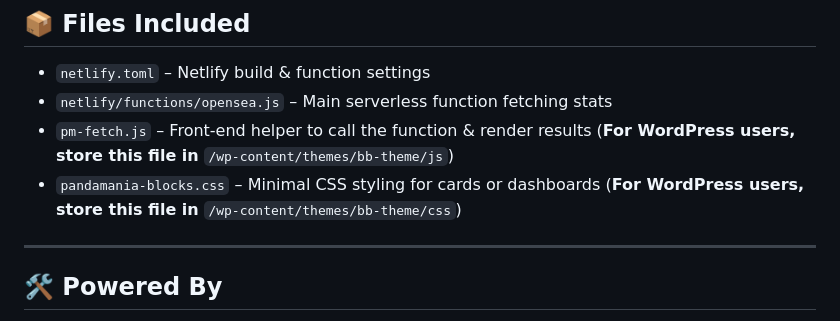
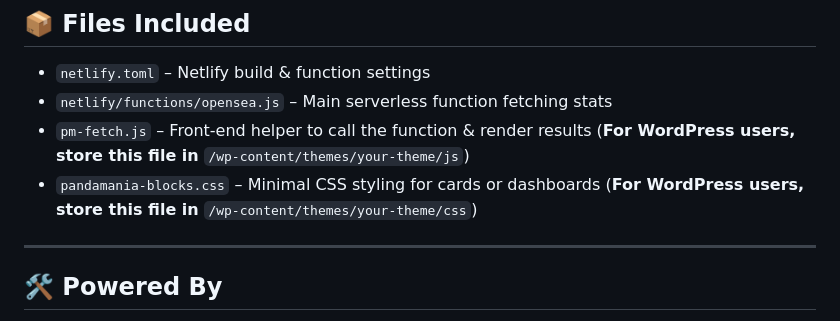
Before and after one commit to artsafro/pandamania-opensea-netlify, a Markdown page: README.md, the part around the change. Rendered like a GitHub page.

```diff
--- a/README.md
+++ b/README.md
@@ -43,8 +43,8 @@ Your assets remain **completely safe**, and usage is **anonymous**.
 
 * `netlify.toml` – Netlify build & function settings
 * `netlify/functions/opensea.js` – Main serverless function fetching stats
-* `pm-fetch.js` – Front-end helper to call the function & render results  (**For WordPress users, store this file in** `/wp-content/themes/bb-theme/js`)
-* `pandamania-blocks.css` – Minimal CSS styling for cards or dashboards  (**For WordPress users, store this file in** `/wp-content/themes/bb-theme/css`)
+* `pm-fetch.js` – Front-end helper to call the function & render results  (**For WordPress users, store this file in** `/wp-content/themes/your-theme/js`)
+* `pandamania-blocks.css` – Minimal CSS styling for cards or dashboards  (**For WordPress users, store this file in** `/wp-content/themes/your-theme/css`)
 
 ---
 
```
